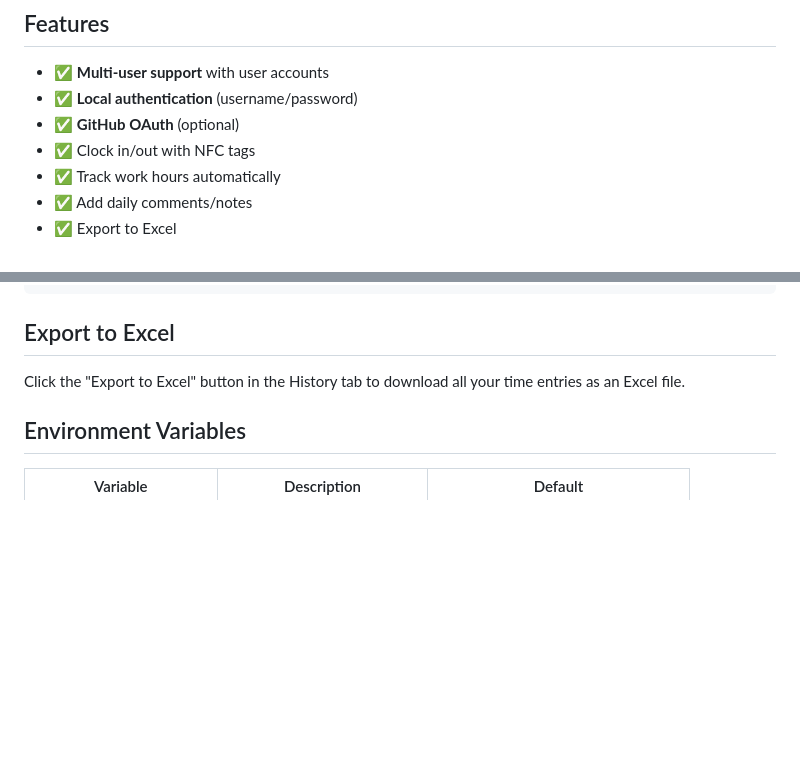
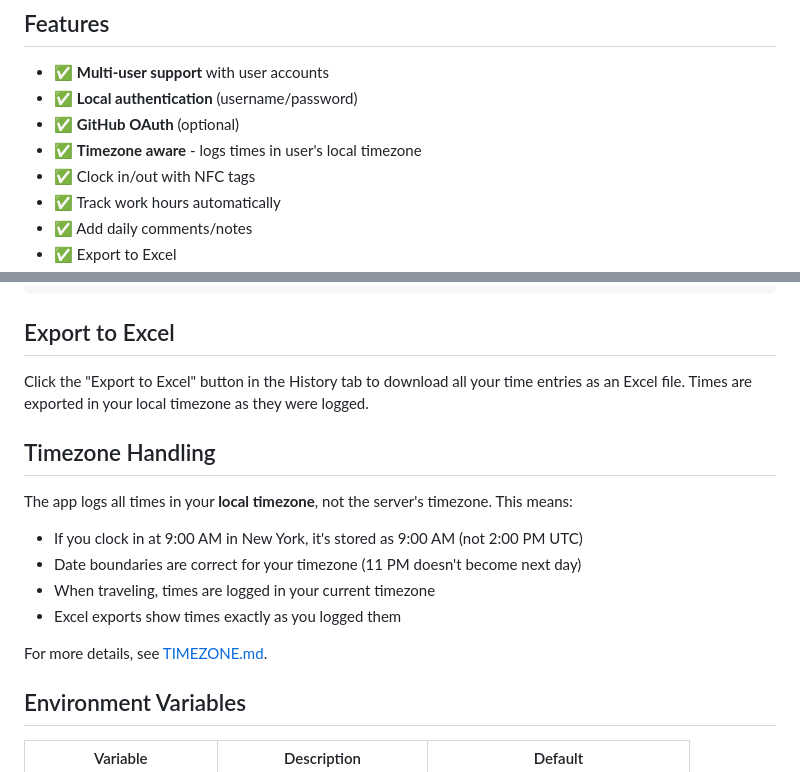
Before and after one commit to FritzMichael/timeTracker, a Markdown page: README.md, 2 parts joined by grey strips. Rendered like a GitHub page; blank space fills up the shorter version.

Commit message:
Add comprehensive timezone handling documentation
Co-authored-by: FritzMichael <30218588+FritzMichael@users.noreply.github.com>

```diff
--- a/README.md
+++ b/README.md
@@ -8,6 +8,7 @@ Very basic, mostly vibe coded - still useful for simple time tracking needs.
 - ✅ **Multi-user support** with user accounts
 - ✅ **Local authentication** (username/password)
 - ✅ **GitHub OAuth** (optional)
+- ✅ **Timezone aware** - logs times in user's local timezone
 - ✅ Clock in/out with NFC tags
 - ✅ Track work hours automatically
 - ✅ Add daily comments/notes
@@ -130,7 +131,18 @@ docker run --rm -v timetracker_data:/data -v $(pwd):/backup alpine tar czf /back
 
 ## Export to Excel
 
-Click the "Export to Excel" button in the History tab to download all your time entries as an Excel file.
+Click the "Export to Excel" button in the History tab to download all your time entries as an Excel file. Times are exported in your local timezone as they were logged.
+
+## Timezone Handling
+
+The app logs all times in your **local timezone**, not the server's timezone. This means:
+
+- If you clock in at 9:00 AM in New York, it's stored as 9:00 AM (not 2:00 PM UTC)
+- Date boundaries are correct for your timezone (11 PM doesn't become next day)
+- When traveling, times are logged in your current timezone
+- Excel exports show times exactly as you logged them
+
+For more details, see [TIMEZONE.md](TIMEZONE.md).
 
 ## Environment Variables
 
```
Also changed, not shown: TIMEZONE.md (added, +162 -0 lines).
